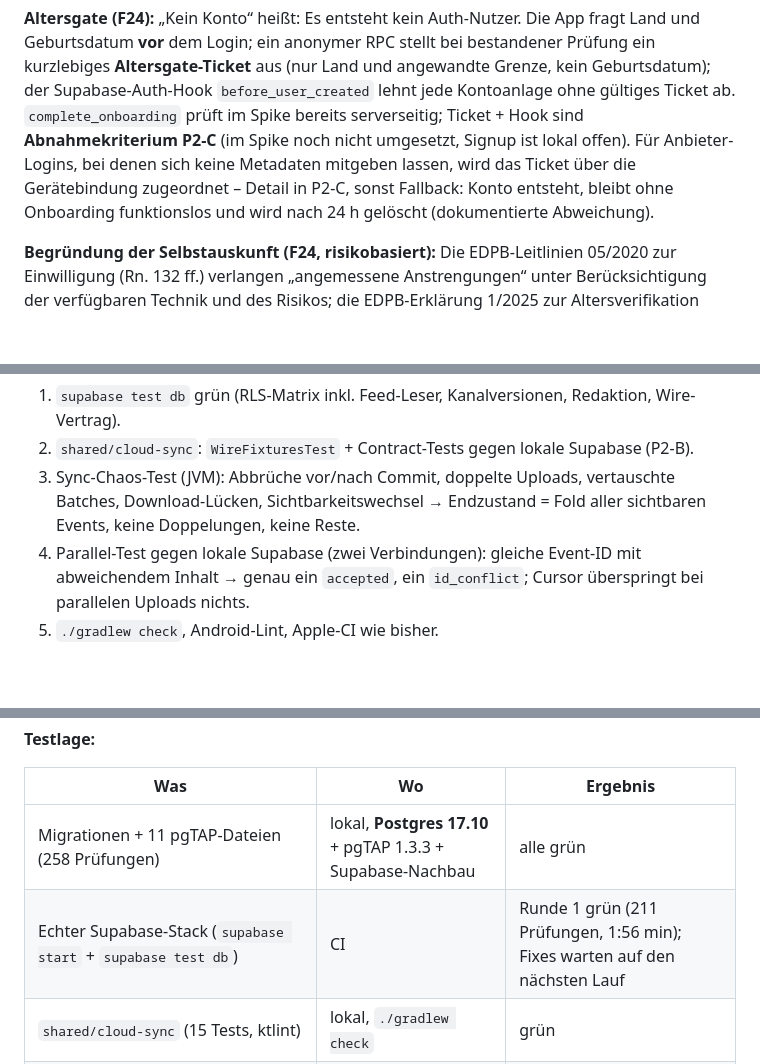
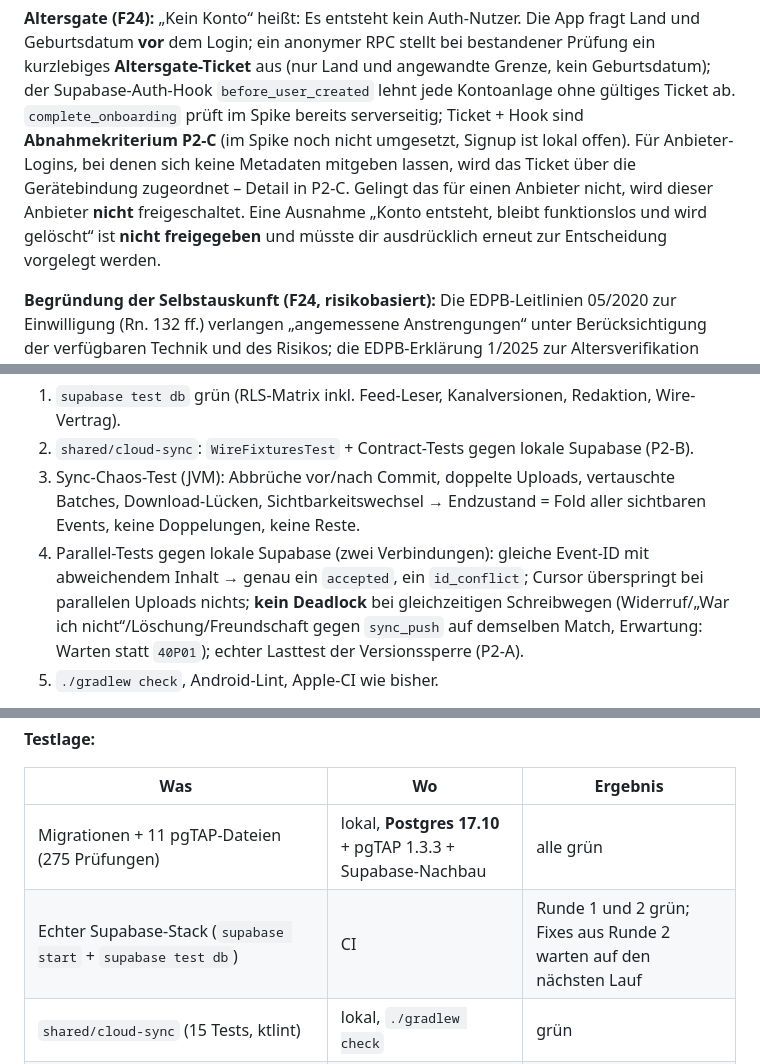
Before and after one commit to thealextd1337-spec/racketone, a Markdown page: docs/p2-plan.md, 3 parts joined by grey strips. Drawn GitHub-style; blank space fills up the shorter version.

```diff
--- a/docs/p2-plan.md
+++ b/docs/p2-plan.md
@@ -318,8 +345,9 @@ dem Login; ein anonymer RPC stellt bei bestandener Prüfung ein kurzlebiges **Al
 angewandte Grenze, kein Geburtsdatum); der Supabase-Auth-Hook `before_user_created` lehnt jede Kontoanlage ohne gültiges
 Ticket ab. `complete_onboarding` prüft im Spike bereits serverseitig; Ticket + Hook sind **Abnahmekriterium P2-C**
 (im Spike noch nicht umgesetzt, Signup ist lokal offen). Für Anbieter-Logins, bei denen sich keine Metadaten
-mitgeben lassen, wird das Ticket über die Gerätebindung zugeordnet – Detail in P2-C, sonst Fallback: Konto entsteht,
-bleibt ohne Onboarding funktionslos und wird nach 24 h gelöscht (dokumentierte Abweichung).
+mitgeben lassen, wird das Ticket über die Gerätebindung zugeordnet – Detail in P2-C. Gelingt das für einen Anbieter
+nicht, wird dieser Anbieter **nicht** freigeschaltet. Eine Ausnahme „Konto entsteht, bleibt funktionslos und wird
+gelöscht“ ist **nicht freigegeben** und müsste dir ausdrücklich erneut zur Entscheidung vorgelegt werden.
 
 **Begründung der Selbstauskunft (F24, risikobasiert):** Die EDPB-Leitlinien 05/2020 zur Einwilligung (Rn. 132 ff.)
 verlangen „angemessene Anstrengungen“ unter Berücksichtigung der verfügbaren Technik und des Risikos; die
@@ -390,8 +418,10 @@ Sync, RLS besonders), CI grün vor Merge.
 2. `shared/cloud-sync`: `WireFixturesTest` + Contract-Tests gegen lokale Supabase (P2-B).
 3. Sync-Chaos-Test (JVM): Abbrüche vor/nach Commit, doppelte Uploads, vertauschte Batches, Download-Lücken,
    Sichtbarkeitswechsel → Endzustand = Fold aller sichtbaren Events, keine Doppelungen, keine Reste.
-4. Parallel-Test gegen lokale Supabase (zwei Verbindungen): gleiche Event-ID mit abweichendem Inhalt → genau ein
-   `accepted`, ein `id_conflict`; Cursor überspringt bei parallelen Uploads nichts.
+4. Parallel-Tests gegen lokale Supabase (zwei Verbindungen): gleiche Event-ID mit abweichendem Inhalt → genau ein
+   `accepted`, ein `id_conflict`; Cursor überspringt bei parallelen Uploads nichts; **kein Deadlock** bei
+   gleichzeitigen Schreibwegen (Widerruf/„War ich nicht“/Löschung/Freundschaft gegen `sync_push` auf demselben Match,
+   Erwartung: Warten statt `40P01`); echter Lasttest der Versionssperre (P2-A).
 5. `./gradlew check`, Android-Lint, Apple-CI wie bisher.
 
 **Manuell (du, mit QA-Skripten):**
@@ -448,8 +479,8 @@ Entschieden am 15.10.2026; in [00](00-entscheidungen.md) und [PLAN](PLAN.md) §7
 
 | Was | Wo | Ergebnis |
 |---|---|---|
-| Migrationen + 11 pgTAP-Dateien (258 Prüfungen) | lokal, **Postgres 17.10** + pgTAP 1.3.3 + Supabase-Nachbau | alle grün |
-| Echter Supabase-Stack (`supabase start` + `supabase test db`) | CI | Runde 1 grün (211 Prüfungen, 1:56 min); Fixes warten auf den nächsten Lauf |
+| Migrationen + 11 pgTAP-Dateien (275 Prüfungen) | lokal, **Postgres 17.10** + pgTAP 1.3.3 + Supabase-Nachbau | alle grün |
+| Echter Supabase-Stack (`supabase start` + `supabase test db`) | CI | Runde 1 und 2 grün; Fixes aus Runde 2 warten auf den nächsten Lauf |
 | `shared/cloud-sync` (15 Tests, ktlint) | lokal, `./gradlew check` | grün |
 | Parallelität (zwei Verbindungen), Realtime-Zustellung an echte Clients, Edge Functions, Auth-Hook | – | Gate-Tests §11 bzw. P2-A/B/C |
 
```
Also changed, not shown: other parts of docs/p2-plan.md (+47 -8 lines), docs/03-backend-datenmodell.md (+2 -2 lines).
